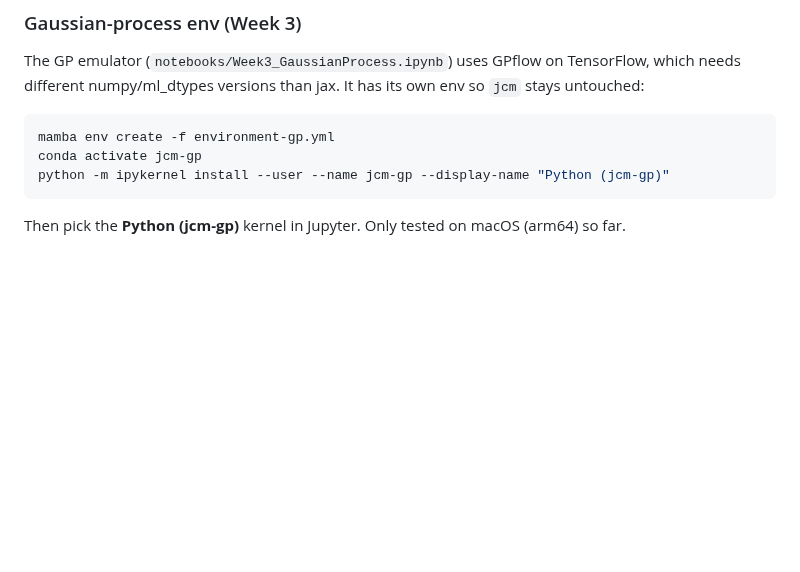
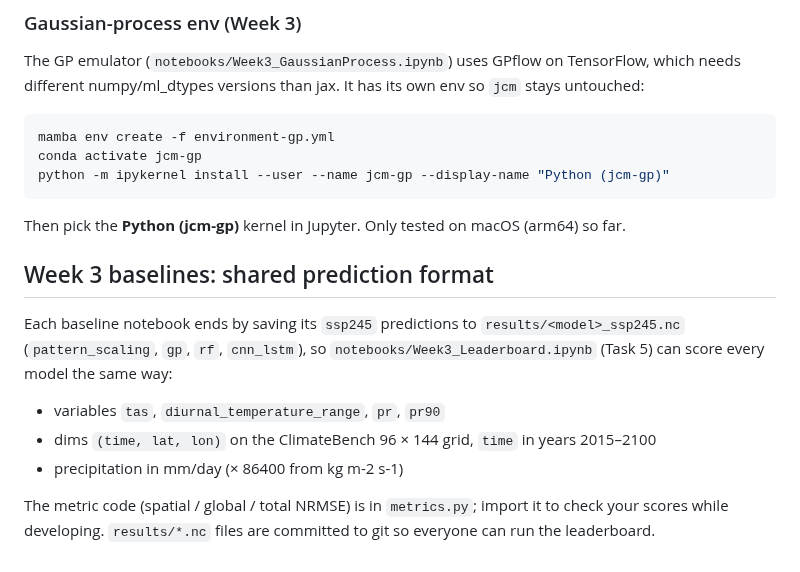
Before and after one commit to romanzrespicio/DSC180-D06-JCM-Project, a Markdown page: README.md, the part around the change. Drawn GitHub-style; blank space fills up the shorter version.

````diff
--- a/README.md
+++ b/README.md
@@ -31,3 +31,16 @@ python -m ipykernel install --user --name jcm-gp --display-name "Python (jcm-gp)
 ```
 
 Then pick the **Python (jcm-gp)** kernel in Jupyter. Only tested on macOS (arm64) so far.
+
+## Week 3 baselines: shared prediction format
+
+Each baseline notebook ends by saving its `ssp245` predictions to `results/<model>_ssp245.nc`
+(`pattern_scaling`, `gp`, `rf`, `cnn_lstm`), so `notebooks/Week3_Leaderboard.ipynb` (Task 5) can score
+every model the same way:
+
+- variables `tas`, `diurnal_temperature_range`, `pr`, `pr90`
+- dims `(time, lat, lon)` on the ClimateBench 96 × 144 grid, `time` in years 2015–2100
+- precipitation in mm/day (× 86400 from kg m-2 s-1)
+
+The metric code (spatial / global / total NRMSE) is in `metrics.py`; import it to check your scores
+while developing. `results/*.nc` files are committed to git so everyone can run the leaderboard.
````
Also changed, not shown: figures/week3_difference_maps.png (added), figures/week3_global_means.png (added), figures/week3_gp_uncertainty.png (added), 8 other files.
